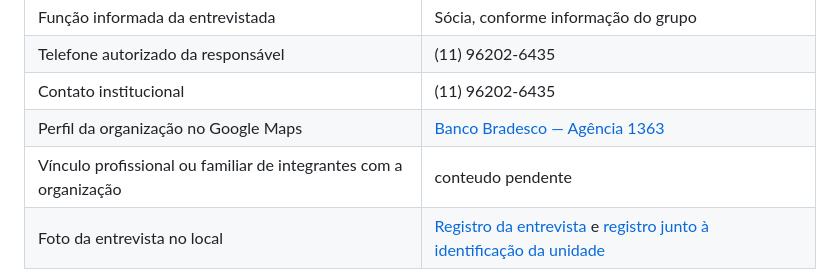
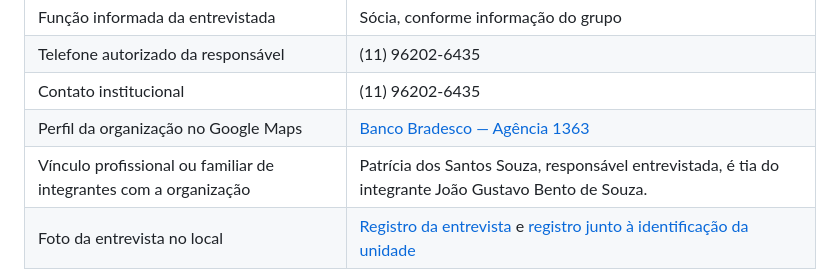
Before and after one commit to VictorAlves747/DataBaseActivy, a Markdown page: README.md, the part around the change. Drawn GitHub-style.

Commit message:
Registra vínculo familiar informado pelo grupo

```diff
--- a/README.md
+++ b/README.md
@@ -63,7 +63,7 @@ A pesquisa foi realizada nas instalações visitadas. O material identifica Patr
 | Telefone autorizado da responsável | (11) 96202-6435 |
 | Contato institucional | (11) 96202-6435 |
 | Perfil da organização no Google Maps | [Banco Bradesco — Agência 1363](https://maps.app.goo.gl/jkXVU2vsqRxeW3BV7) |
-| Vínculo profissional ou familiar de integrantes com a organização | conteudo pendente |
+| Vínculo profissional ou familiar de integrantes com a organização | Patrícia dos Santos Souza, responsável entrevistada, é tia do integrante João Gustavo Bento de Souza. |
 | Foto da entrevista no local | [Registro da entrevista](evidencias/foto-entrevista-conversa.jpeg) e [registro junto à identificação da unidade](evidencias/foto-visita-participantes.jpeg) |
 
 ![Ambiente interno](evidencias/foto-ambiente-interno.jpeg)
```
